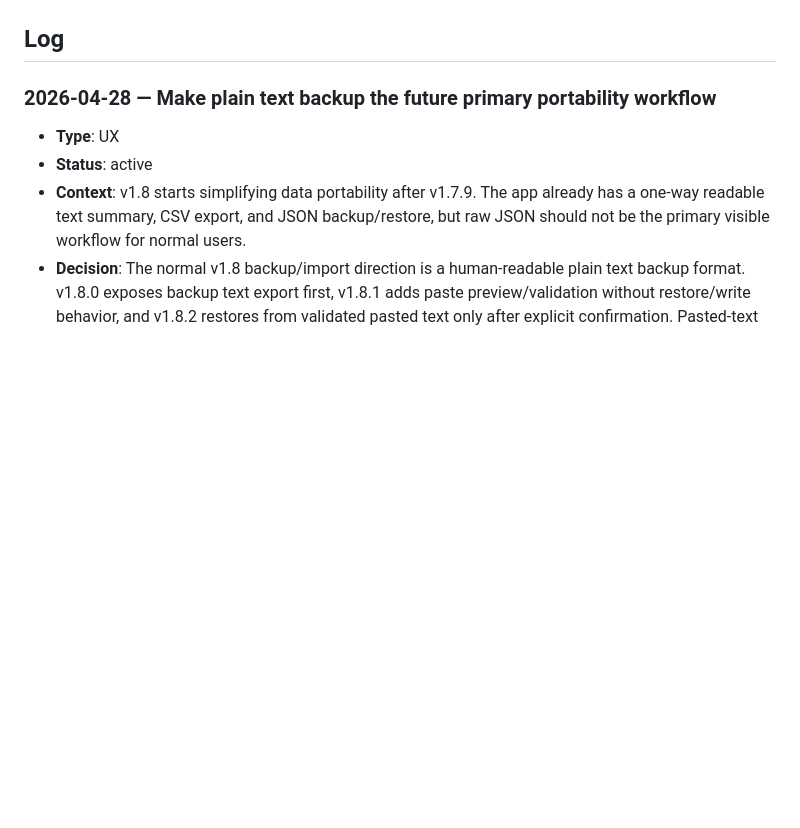
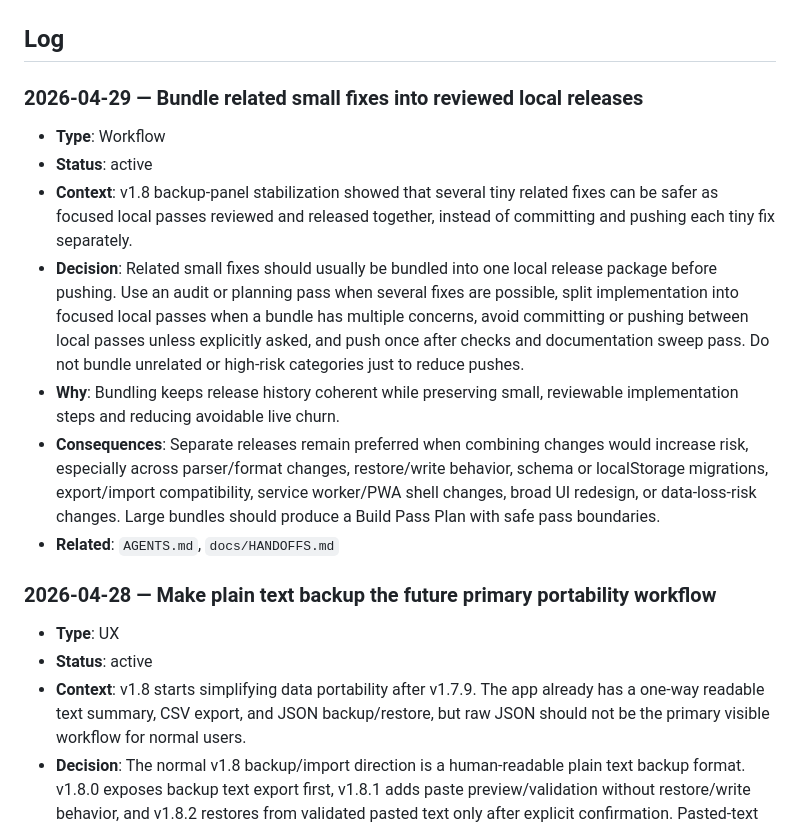
Before and after one commit to Chillin-spree/subscription-tracker, a Markdown page: docs/DECISIONS.md, the part around the change. Drawn GitHub-style; blank space fills up the shorter version.

```diff
--- a/docs/DECISIONS.md
+++ b/docs/DECISIONS.md
@@ -32,6 +32,16 @@
 ## Log
 
 <!-- Add durable project decisions here, most recent first. -->
+
+### 2026-04-29 — Bundle related small fixes into reviewed local releases
+
+- **Type**: Workflow
+- **Status**: active
+- **Context**: v1.8 backup-panel stabilization showed that several tiny related fixes can be safer as focused local passes reviewed and released together, instead of committing and pushing each tiny fix separately.
+- **Decision**: Related small fixes should usually be bundled into one local release package before pushing. Use an audit or planning pass when several fixes are possible, split implementation into focused local passes when a bundle has multiple concerns, avoid committing or pushing between local passes unless explicitly asked, and push once after checks and documentation sweep pass. Do not bundle unrelated or high-risk categories just to reduce pushes.
+- **Why**: Bundling keeps release history coherent while preserving small, reviewable implementation steps and reducing avoidable live churn.
+- **Consequences**: Separate releases remain preferred when combining changes would increase risk, especially across parser/format changes, restore/write behavior, schema or localStorage migrations, export/import compatibility, service worker/PWA shell changes, broad UI redesign, or data-loss-risk changes. Large bundles should produce a Build Pass Plan with safe pass boundaries.
+- **Related**: `AGENTS.md`, `docs/HANDOFFS.md`
 
 ### 2026-04-28 — Make plain text backup the future primary portability workflow
 
```
Also changed, not shown: AGENTS.md (+18 -0 lines).
